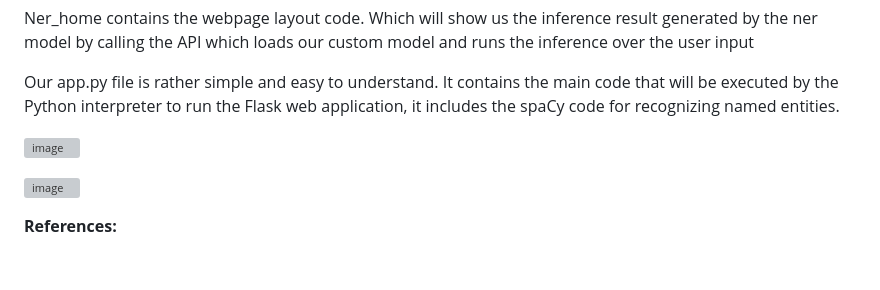
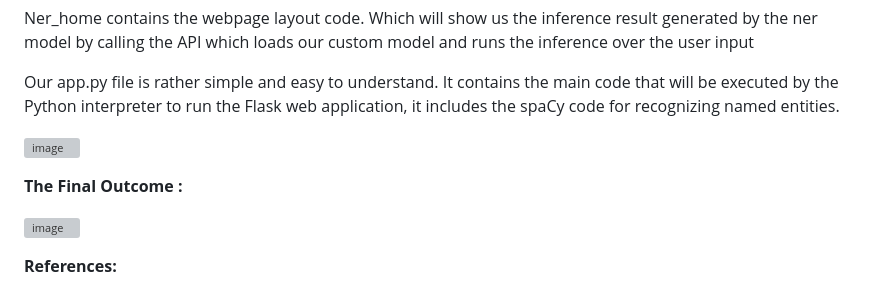
Before and after one commit to harshilbhavsar7/Custom-NER-with-Flask-API-using-Resume-Data, a Markdown page: README.md, the part around the change. GitHub-like rendering; blank space fills up the shorter version; grey boxes are pictures that could not be loaded.

```diff
--- a/README.md
+++ b/README.md
@@ -41,6 +41,8 @@ Our app.py file is rather simple and easy to understand. It contains the main co
 
 ![image](https://user-images.githubusercontent.com/60917314/216774062-a01a2f6f-b9af-4f3e-98ed-6110430e2355.png)
 
+**The Final Outcome :**
+
 ![image](https://user-images.githubusercontent.com/60917314/216774074-874aa9c2-5d87-47ca-9862-06a7b2c0e053.png)
 
 **References:**
```
